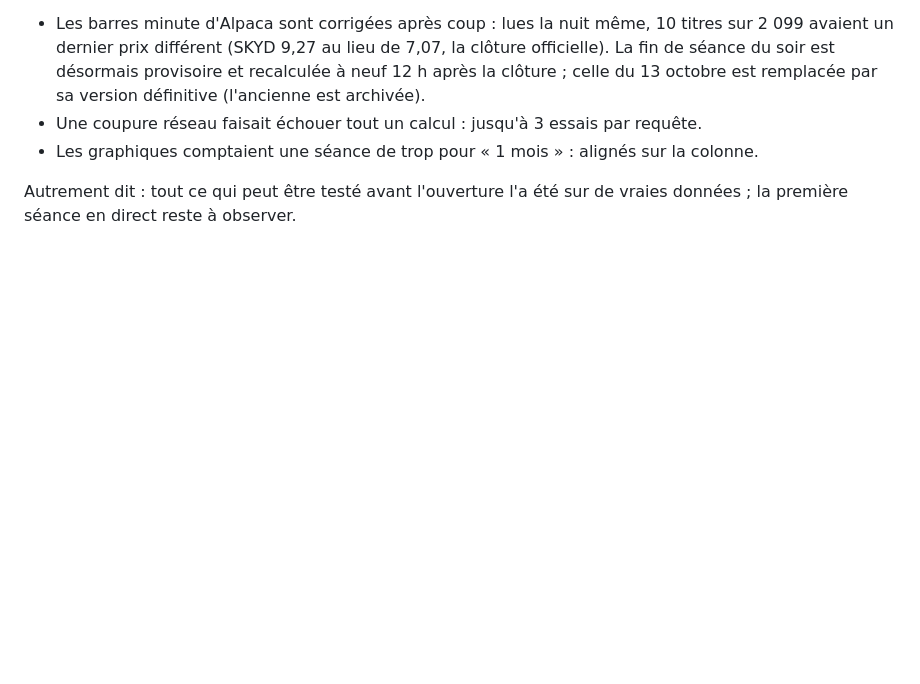
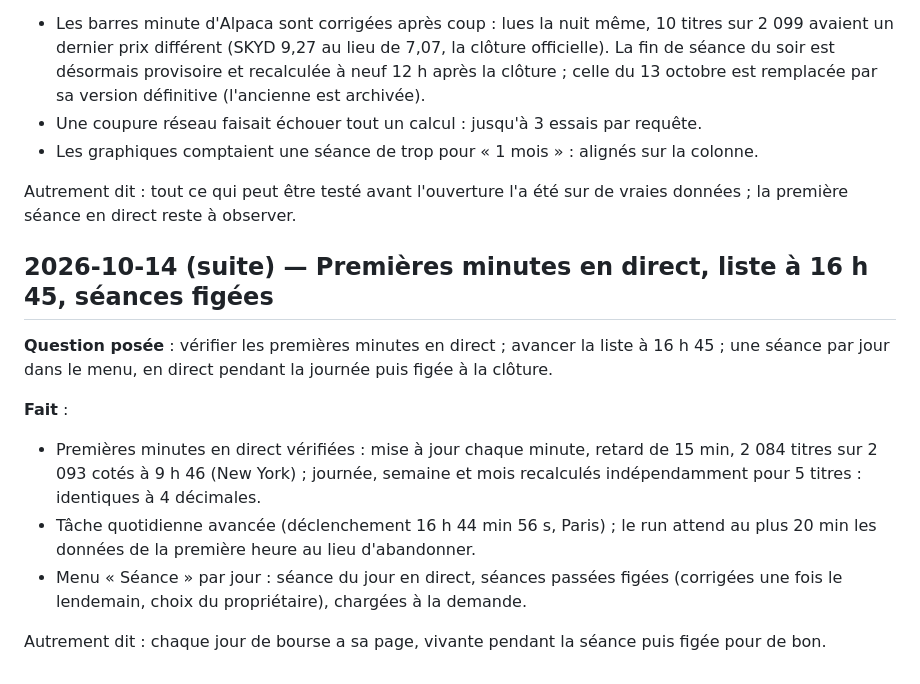
Before and after one commit to theoggmm/Alpaca_trading, a Markdown page: JOURNAL.md, the part around the change. Drawn GitHub-style; blank space fills up the shorter version.

```diff
--- a/JOURNAL.md
+++ b/JOURNAL.md
@@ -132,3 +132,19 @@ sur 29. Service de démarrage chargé, verrou vérifié, tâche de 17 h active.
 
 Autrement dit : tout ce qui peut être testé avant l'ouverture l'a été sur de vraies données ; la
 première séance en direct reste à observer.
+
+## 2026-10-14 (suite) — Premières minutes en direct, liste à 16 h 45, séances figées
+
+**Question posée** : vérifier les premières minutes en direct ; avancer la liste à 16 h 45 ; une
+séance par jour dans le menu, en direct pendant la journée puis figée à la clôture.
+
+**Fait** :
+- Premières minutes en direct vérifiées : mise à jour chaque minute, retard de 15 min, 2 084 titres
+  sur 2 093 cotés à 9 h 46 (New York) ; journée, semaine et mois recalculés indépendamment pour 5 titres :
+  identiques à 4 décimales.
+- Tâche quotidienne avancée (déclenchement 16 h 44 min 56 s, Paris) ; le run attend au plus 20 min
+  les données de la première heure au lieu d'abandonner.
+- Menu « Séance » par jour : séance du jour en direct, séances passées figées (corrigées une fois le
+  lendemain, choix du propriétaire), chargées à la demande.
+
+Autrement dit : chaque jour de bourse a sa page, vivante pendant la séance puis figée pour de bon.
```
Also changed, not shown: README.md (+5 -0 lines).
